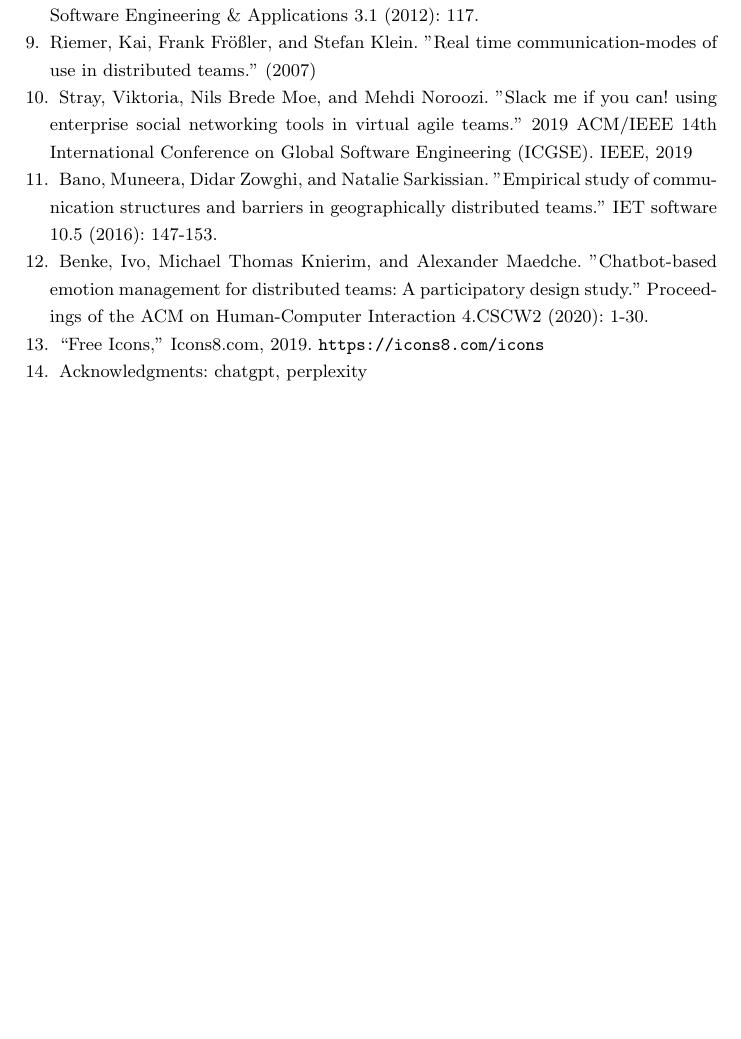
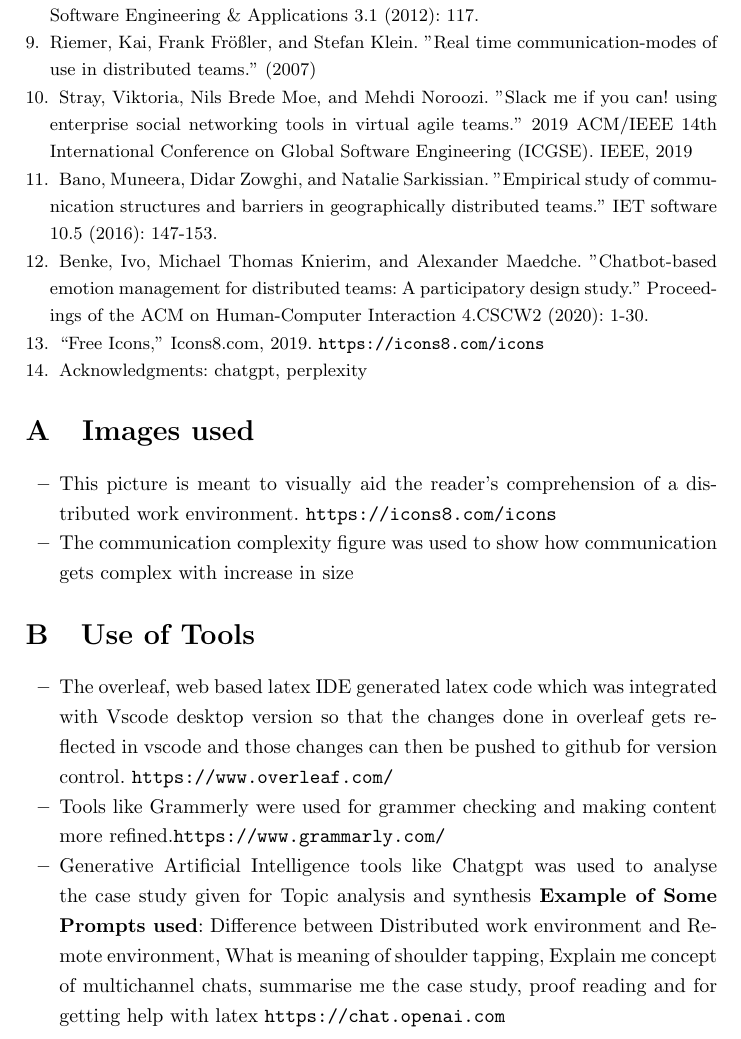
Before and after one commit to Het95/40200513-SOEN6481-TAS, a LaTeX paper (40200513Report.tex): part of page 13 of 13, cut so that both start at the same text, the shorter picture padded with empty space. Compiled offline with pdfLaTeX.

Commit message:
Adding appendix

```diff
--- a/40200513Report.tex
+++ b/40200513Report.tex
@@ -26,12 +26,13 @@
 }{%
   \endquotation
 }
-
+\usepackage{appendix}
 \usepackage{sectsty}
 \sectionfont{\fontsize{15}{14}\selectfont}
 \subsectionfont{\fontsize{13}{13}\selectfont}
 %
 \usepackage{graphicx}
+\usepackage[title]{appendix}
 % Used for displaying a sample figure. If possible, figure files should
 % be included in EPS format.
 %
@@ -224,4 +224,22 @@ Benke, Ivo, Michael Thomas Knierim, and Alexander Maedche. "Chatbot-based emotio
 Acknowledgments: chatgpt, perplexity
 \end{thebibliography}
 
+\begin{subappendices}
+\renewcommand{\thesection}{\Alph{section}}
+\section{Images used}
+\begin{itemize}
+    \item This picture is meant to visually aid the reader's comprehension of a distributed work environment. \url{https://icons8.com/icons}
+    \item The communication complexity figure was used to show how communication gets complex with increase in  size
+\end{itemize}
+\section{Use of Tools}
+\begin{itemize}
+    \item The overleaf, web based latex IDE generated latex code which was integrated with Vscode desktop version so that the changes done in overleaf gets reflected in vscode and those changes can then be pushed to github for version control. \url{https://www.overleaf.com/}
+    \item Tools like Grammerly were used for grammer checking and making content more refined.\url{https://www.grammarly.com/}
+    \item Generative Artificial Intelligence tools like Chatgpt was used to analyse the case study given for Topic analysis and synthesis \textbf{Example of Some Prompts used}: Difference between Distributed work environment and Remote environment, What is meaning of shoulder tapping, Explain me concept of multichannel chats, summarise me the case study, proof reading and for getting help with latex \url{https://chat.openai.com}
+\end{itemize}
+
+\end{subappendices}
+
+
+
 \end{document}
```
Also changed, not shown: 40200513Report.tex (3 more changed lines).
